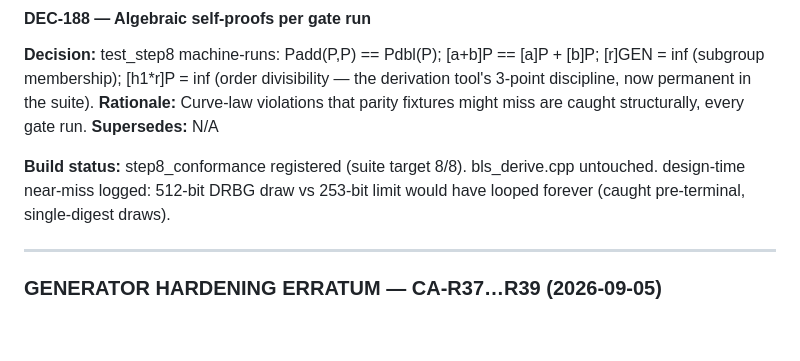
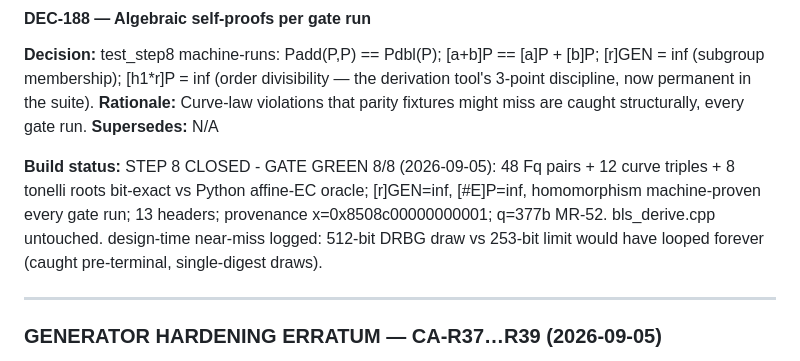
Before and after one commit to sarinsk629-blip/hsma-core, a Markdown page: docs/DECISIONS.md, the part around the change. GitHub-like rendering; blank space fills up the shorter version.

Commit message:
docs: STEP 8 CLOSED (GATE GREEN 8/8) + whitepaper Impl Sync v1.0.2 (threshold module Steps 7-8, suite 8/8, 13 headers, provenance x=0x8508c00000000001).

```diff
--- a/docs/DECISIONS.md
+++ b/docs/DECISIONS.md
@@ -1330,7 +1330,7 @@ marker string.
 **Rationale:** Curve-law violations that parity fixtures might miss are caught structurally, every gate run.
 **Supersedes:** N/A
 
-**Build status:** step8_conformance registered (suite target 8/8). bls_derive.cpp untouched. design-time near-miss logged: 512-bit DRBG draw vs 253-bit limit would have looped forever (caught pre-terminal, single-digest draws).
+**Build status:** STEP 8 CLOSED - GATE GREEN 8/8 (2026-09-05): 48 Fq pairs + 12 curve triples + 8 tonelli roots bit-exact vs Python affine-EC oracle; [r]GEN=inf, [#E]P=inf, homomorphism machine-proven every gate run; 13 headers; provenance x=0x8508c00000000001; q=377b MR-52. bls_derive.cpp untouched. design-time near-miss logged: 512-bit DRBG draw vs 253-bit limit would have looped forever (caught pre-terminal, single-digest draws).
 
 ---
 
```
